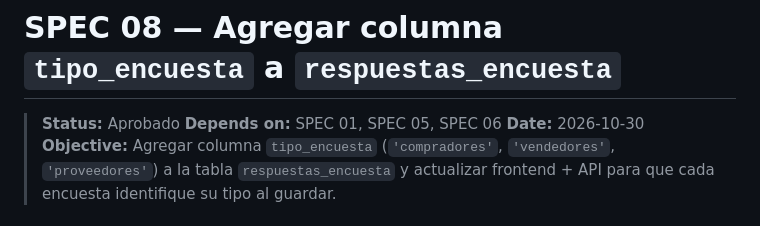
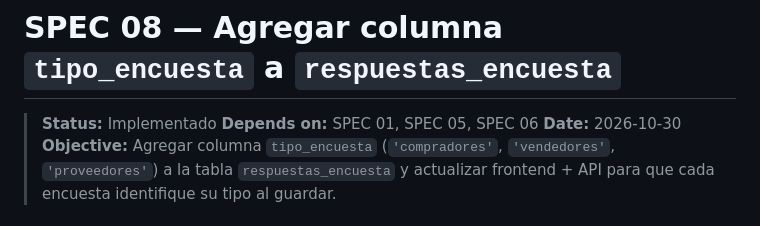
Before and after one commit to edgarcodev/encuesta-agente-ia, a Markdown page: specs/08-tipo-encuesta.md, the part around one of its changes. Drawn GitHub-style.

Commit message:
fix: update status to Implementado and mark acceptance criteria as completed in SPEC 08 documentation

```diff
--- a/specs/08-tipo-encuesta.md
+++ b/specs/08-tipo-encuesta.md
@@ -1,6 +1,6 @@
 # SPEC 08 — Agregar columna `tipo_encuesta` a `respuestas_encuesta`
 
-> **Status:** Aprobado
+> **Status:** Implementado
 > **Depends on:** SPEC 01, SPEC 05, SPEC 06
 > **Date:** 2026-10-30
 > **Objective:** Agregar columna `tipo_encuesta` (`'compradores'`, `'vendedores'`, `'proveedores'`) a la tabla `respuestas_encuesta` y actualizar frontend + API para que cada encuesta identifique su tipo al guardar.
```
Also changed, not shown: other parts of specs/08-tipo-encuesta.md (+8 -8 lines).
